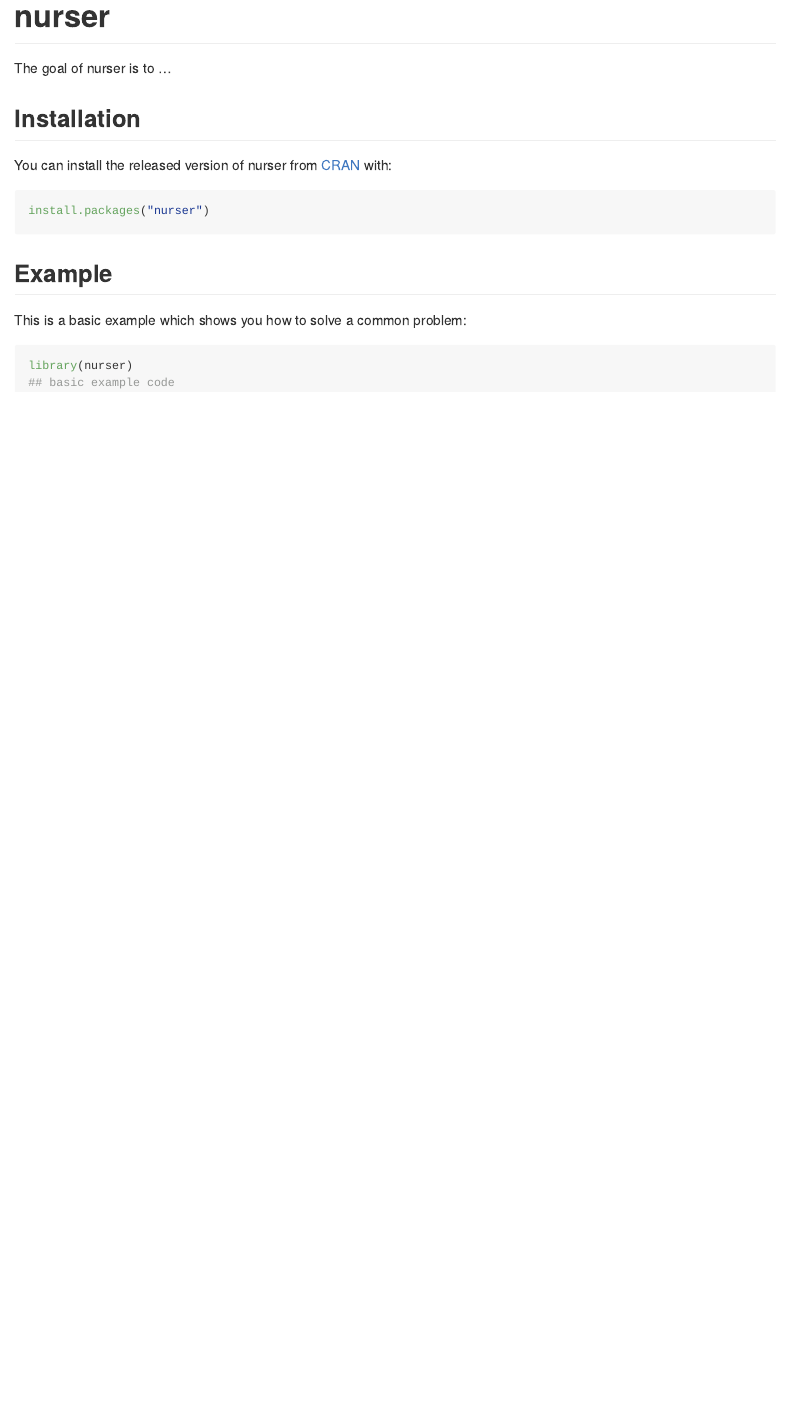
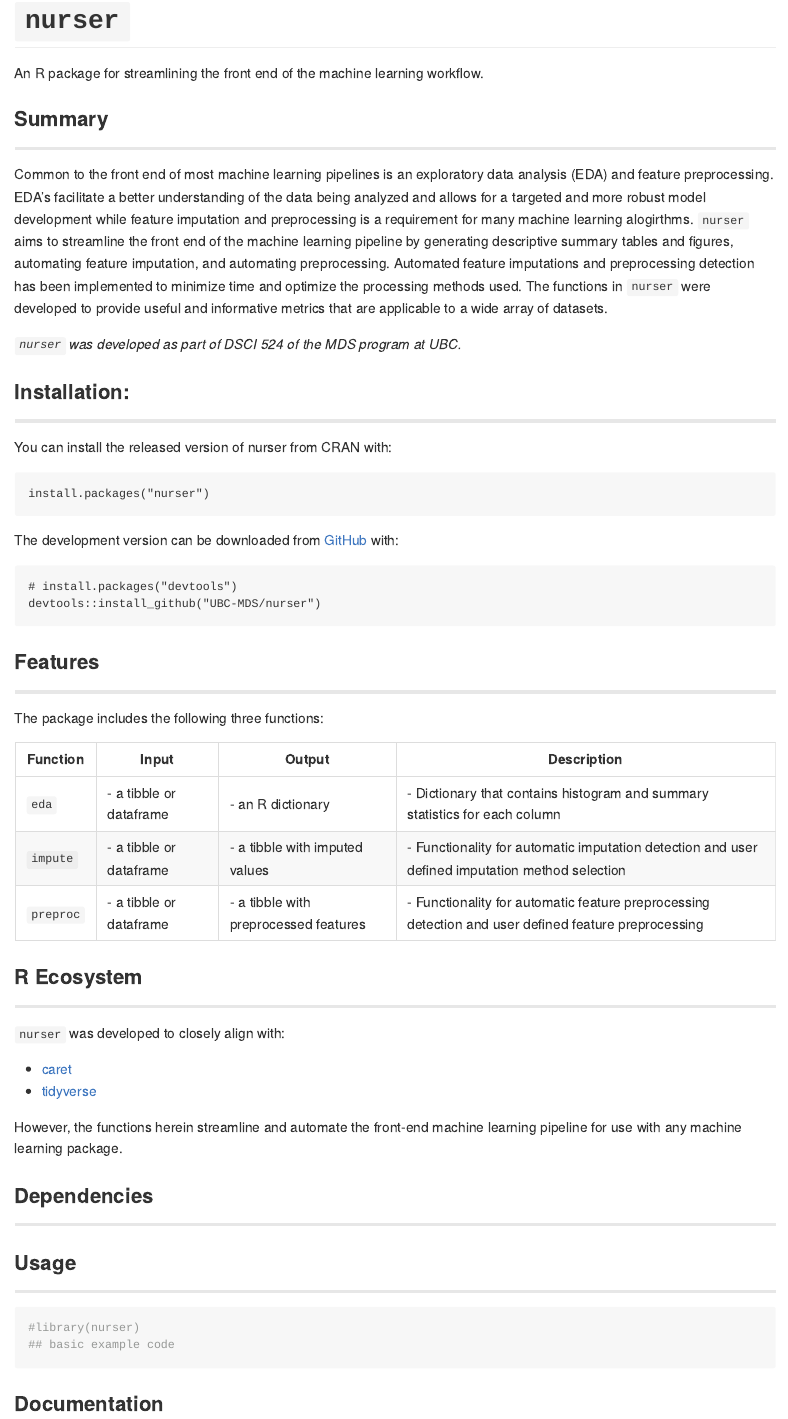
Before and after one commit to UBC-MDS/nurser, an R Markdown document (README.Rmd): the page in a window 1100 px wide, from its top. The pictures show the output file README.md that the author committed with the source, drawn offline in the style of GitHub.

Commit message:
readme updated

````diff
--- a/README.Rmd
+++ b/README.Rmd
@@ -13,26 +13,80 @@ knitr::opts_chunk$set(
 )
 ```
 
-# nurser
+# `nurser`
 
 <!-- badges: start -->
 <!-- badges: end -->
 
-The goal of nurser is to ...
+An R package for streamlining the front end of the machine learning workflow.
 
-## Installation
 
-You can install the released version of nurser from [CRAN](https://CRAN.R-project.org) with:
+### Summary
 
-``` r
+---
+
+Common to the front end of most machine learning pipelines is an exploratory data analysis (EDA) and feature preprocessing. EDA's facilitate a better understanding of the data being analyzed and allows for a targeted and more robust model development while feature imputation and preprocessing is a requirement for many machine learning alogirthms. `nurser` aims to streamline the front end of the machine learning pipeline by generating descriptive summary tables and figures, automating feature imputation, and automating preprocessing. Automated feature imputations and preprocessing detection has been implemented to minimize time and optimize the processing methods used. The functions in `nurser` were developed to provide useful and informative metrics that are applicable to a wide array of datasets.
+
+_`nurser` was developed as part of DSCI 524 of the MDS program at UBC._
+
+
+### Installation:
+
+---
+
+You can install the released version of nurser from CRAN with:
+
+```
 install.packages("nurser")
 ```
 
-## Example
+The development version can be downloaded from [GitHub](https://github.com/UBC-MDS/nurser) with:
 
-This is a basic example which shows you how to solve a common problem:
+```
+# install.packages("devtools")
+devtools::install_github("UBC-MDS/nurser")
+```
+
+### Features
+
+---
+
+The package includes the following three functions:
+
+|Function|Input|Output|Description|
+|--------|-----|------|-----------|
+|`eda`|- a tibble or dataframe|- an R dictionary|- Dictionary that contains histogram and summary statistics for each column|
+|`impute`|- a tibble or dataframe|- a tibble with imputed values|- Functionality for automatic imputation detection and user defined imputation method selection|
+|`preproc`|- a tibble or dataframe|- a tibble with preprocessed features|- Functionality for automatic feature preprocessing detection and user defined feature preprocessing|
+
+
+### R Ecosystem
+
+---
+
+`nurser` was developed to closely align with:
+
+- [caret](https://cran.r-project.org/web/packages/caret/index.html)
+- [tidyverse](https://www.tidyverse.org/)
+
+
+However, the functions herein streamline and automate the front-end machine learning pipeline for use with any machine learning package.
+
+
+### Dependencies
+
+---
+
+
+### Usage
+
+---
 
 ```{r example}
-library(nurser)
+#library(nurser)
 ## basic example code
 ```
+
+### Documentation
+
+---
````
Also changed, not shown: README.md.
